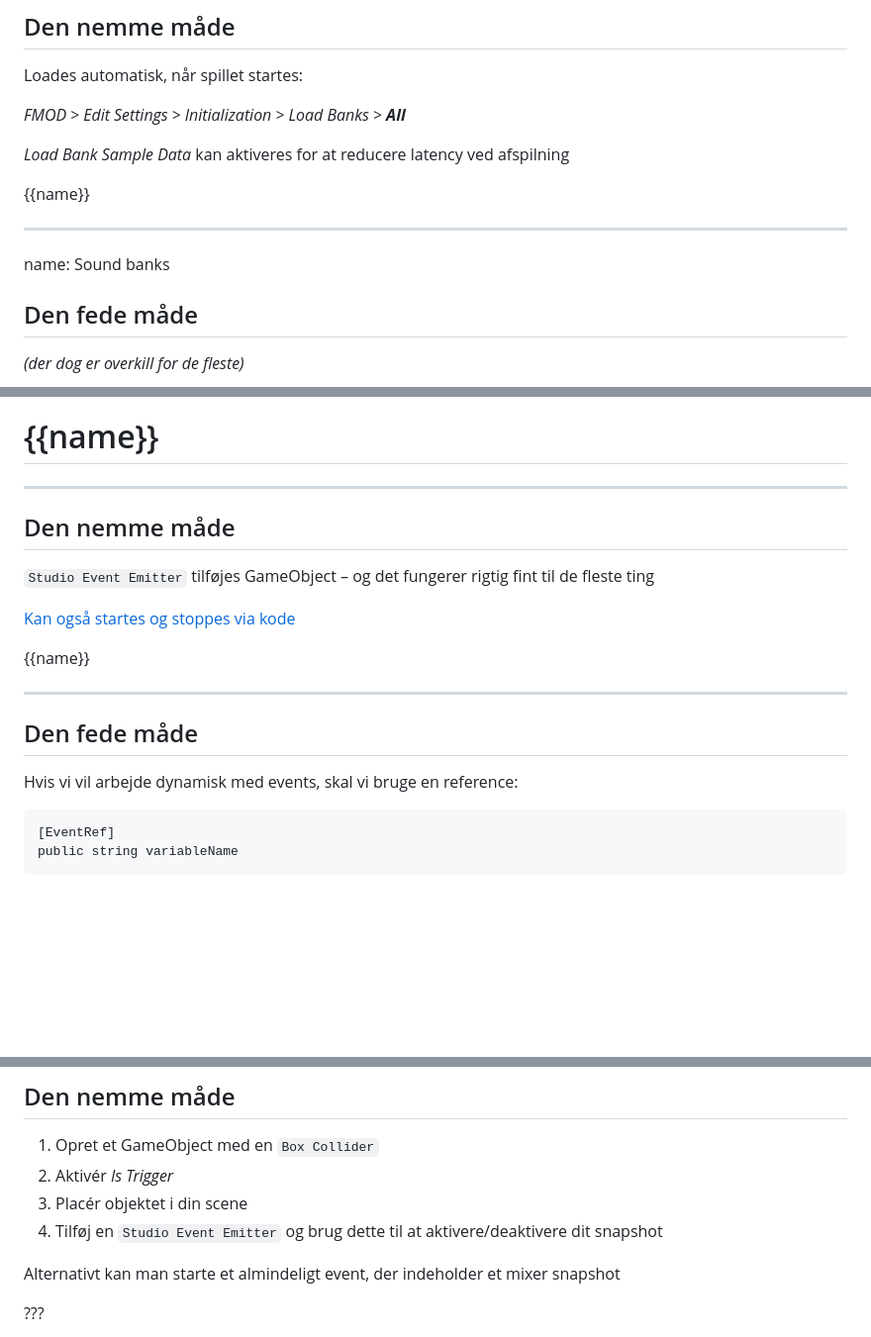
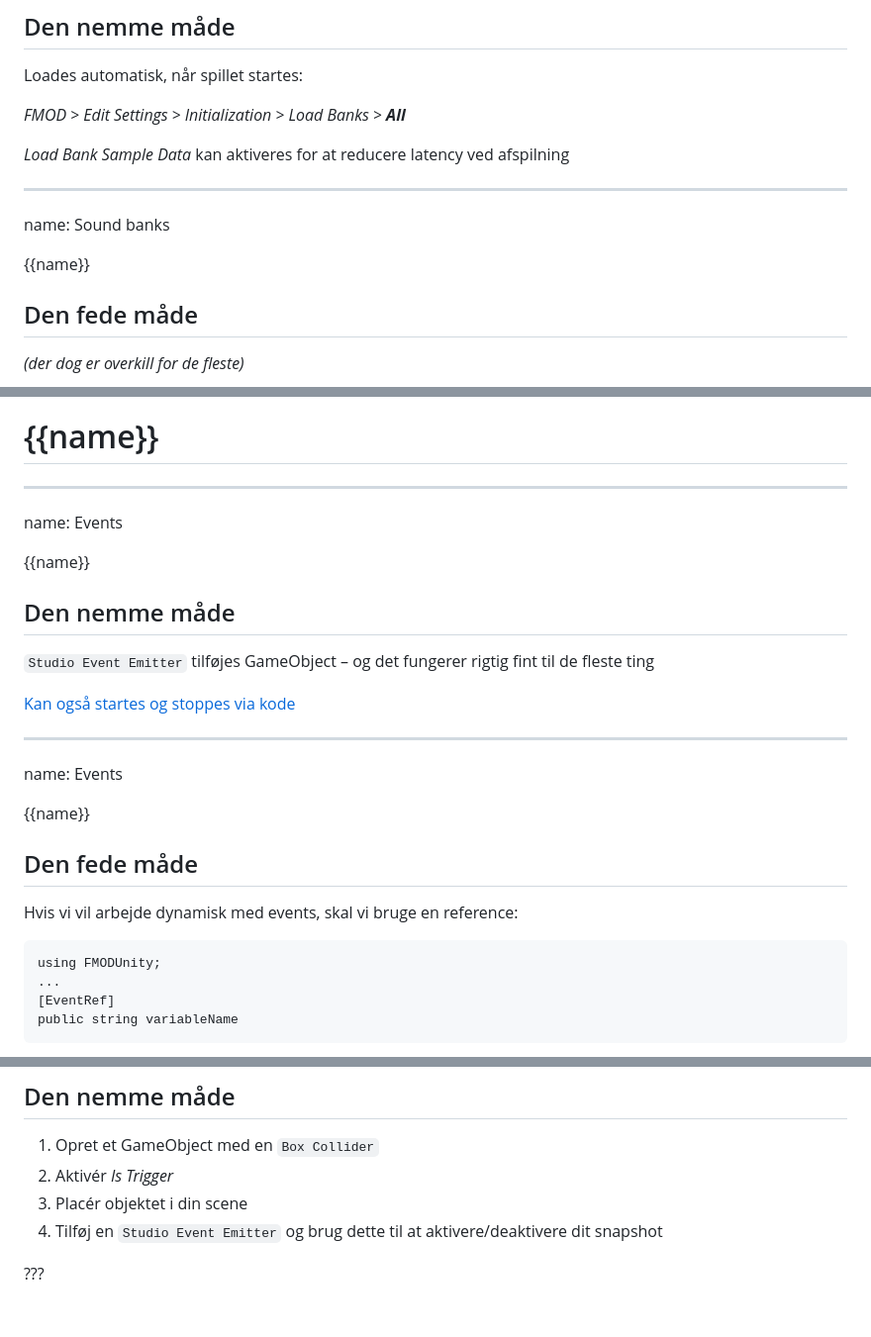
Before and after one commit to fwestberg/fmod, a Markdown page: slides.md, 3 parts joined by grey strips. Shown: that part at 99% size. Drawn GitHub-style; blank space fills up the shorter version.

````diff
--- a/slides.md
+++ b/slides.md
@@ -100,10 +119,11 @@ Loades automatisk, når spillet startes:
 
 *Load Bank Sample Data* kan aktiveres for at reducere latency ved afspilning
 
+---
+
+name: Sound banks
+
 <div class="subject">{{name}}</div>
-
----
-name: Sound banks
 
 ## Den fede måde
 *(der dog er overkill for de fleste)*
@@ -126,18 +144,26 @@ name: Events
 
 ---
 
+name: Events
+
+<div class="subject">{{name}}</div>
+
 ## Den nemme måde
 `Studio Event Emitter` tilføjes GameObject – og det fungerer rigtig fint til de fleste ting
 
 [Kan også startes og stoppes via kode](https://www.fmod.com/resources/documentation-unity?version=2.0&page=game-components.html#starting-and-stopping-from-script)
 
+---
+
+name: Events
+
 <div class="subject">{{name}}</div>
-
----
 
 ## Den fede måde
 Hvis vi vil arbejde dynamisk med events, skal vi bruge en reference:
 ```
+using FMODUnity;
+...
 [EventRef]
 public string variableName
 ```
@@ -224,8 +260,6 @@ name: Snapshots
 2. Aktivér *Is Trigger*
 3. Placér objektet i din scene
 4. Tilføj en `Studio Event Emitter` og brug dette til at aktivere/deaktivere dit snapshot
-
-Alternativt kan man starte et almindeligt event, der indeholder et mixer snapshot
 
 ???
 - Hvordan man starter og stopper et mixer snapshot
````
Also changed, not shown: other parts of slides.md (+95 -12 lines), img/eventref-ui.png (added), 4 other files.
